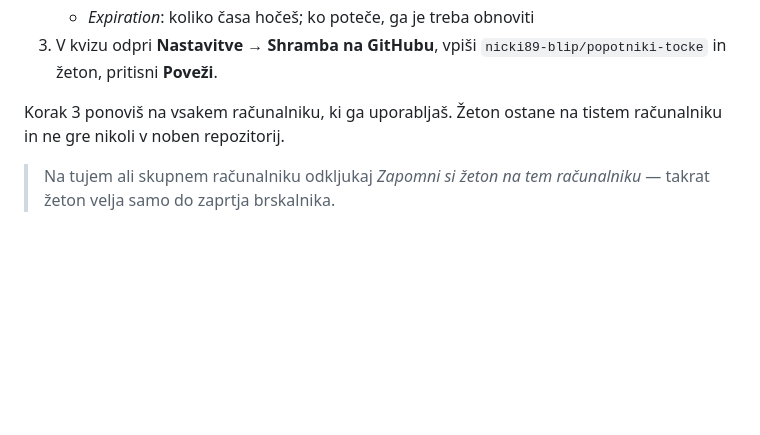
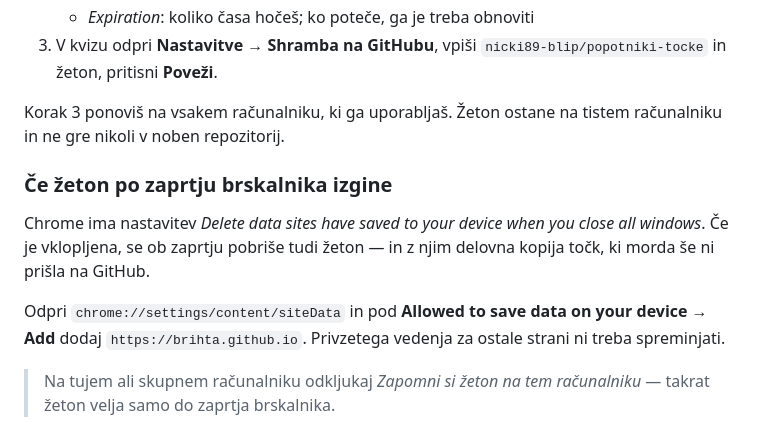
Before and after one commit to Brihta/svetovni-popotniki, a Markdown page: README.md, the part around the change. Drawn GitHub-style; blank space fills up the shorter version.

Commit message:
Opiši Chromovo brisanje podatkov ob zaprtju
Nastavitev "Delete data sites have saved when you close all windows" pobriše
žeton in delovno kopijo točk. Isto bo veljalo za vsak šolski računalnik,
zato naj bo v README skupaj z rešitvijo — izjema samo za to stran.

Co-Authored-By: Claude Opus 5 <noreply@anthropic.com>

```diff
--- a/README.md
+++ b/README.md
@@ -63,6 +63,16 @@ datoteki `podatki.json`. Brskalnik ima samo delovno kopijo.
 Korak 3 ponoviš na vsakem računalniku, ki ga uporabljaš. Žeton ostane na tistem
 računalniku in ne gre nikoli v noben repozitorij.
 
+### Če žeton po zaprtju brskalnika izgine
+
+Chrome ima nastavitev *Delete data sites have saved to your device when you close
+all windows*. Če je vklopljena, se ob zaprtju pobriše tudi žeton — in z njim
+delovna kopija točk, ki morda še ni prišla na GitHub.
+
+Odpri `chrome://settings/content/siteData` in pod **Allowed to save data on your
+device → Add** dodaj `https://brihta.github.io`. Privzetega vedenja za ostale
+strani ni treba spreminjati.
+
 > Na tujem ali skupnem računalniku odkljukaj *Zapomni si žeton na tem računalniku* —
 > takrat žeton velja samo do zaprtja brskalnika.
 
```
